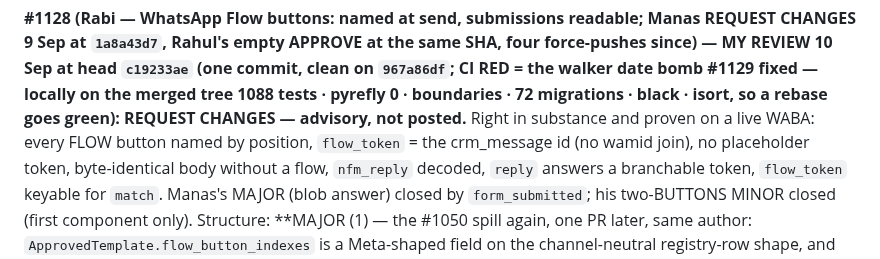
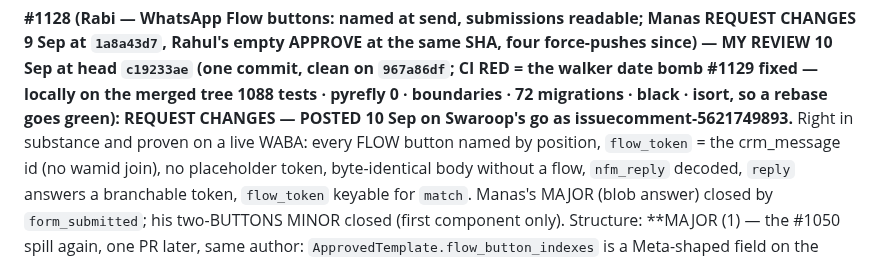
Before and after one commit to swaroopvarma1/buddy-cpaas-docs, a Markdown page: design/execution-ledger.md, the part around the change. Rendered like a GitHub page.

Commit message:
#1128 review posted (issuecomment-5621749893)

```diff
--- a/design/execution-ledger.md
+++ b/design/execution-ledger.md
@@ -535,7 +535,7 @@ frozen-clock test fix is right and unrelated (deserves its own line in the body)
 at `1a8a43d7`, Rahul's empty APPROVE at the same SHA, four force-pushes since) — MY REVIEW 10 Sep at head
 `c19233ae` (one commit, clean on `967a86df`; CI RED = the walker date bomb #1129 fixed — locally on the
 merged tree 1088 tests · pyrefly 0 · boundaries · 72 migrations · black · isort, so a rebase goes green):
-REQUEST CHANGES — advisory, not posted.** Right in substance and proven on a live WABA: every FLOW
+REQUEST CHANGES — POSTED 10 Sep on Swaroop's go as issuecomment-5621749893.** Right in substance and proven on a live WABA: every FLOW
 button named by position, `flow_token` = the crm_message id (no wamid join), no placeholder token,
 byte-identical body without a flow, `nfm_reply` decoded, `reply` answers a branchable token, `flow_token`
 keyable for `match`. Manas's MAJOR (blob answer) closed by `form_submitted`; his two-BUTTONS MINOR closed
```
